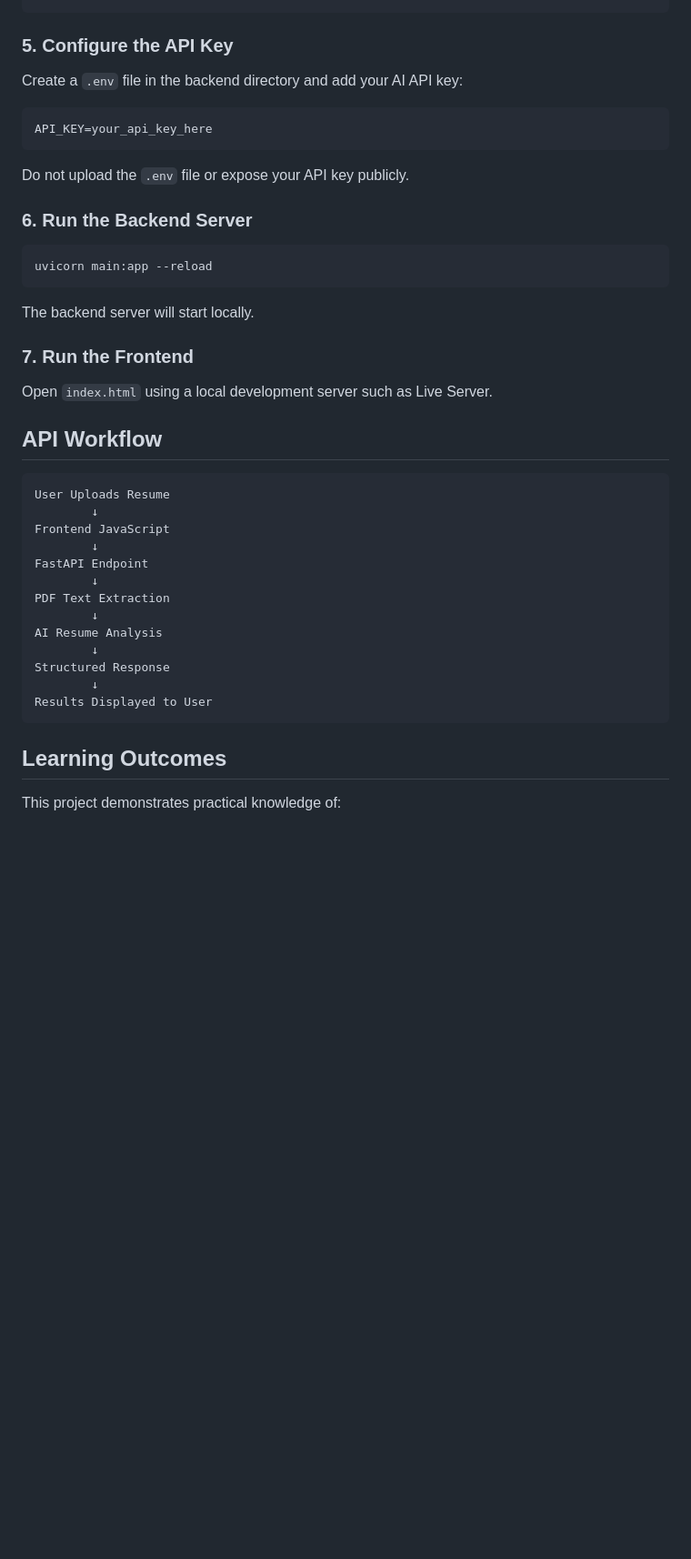
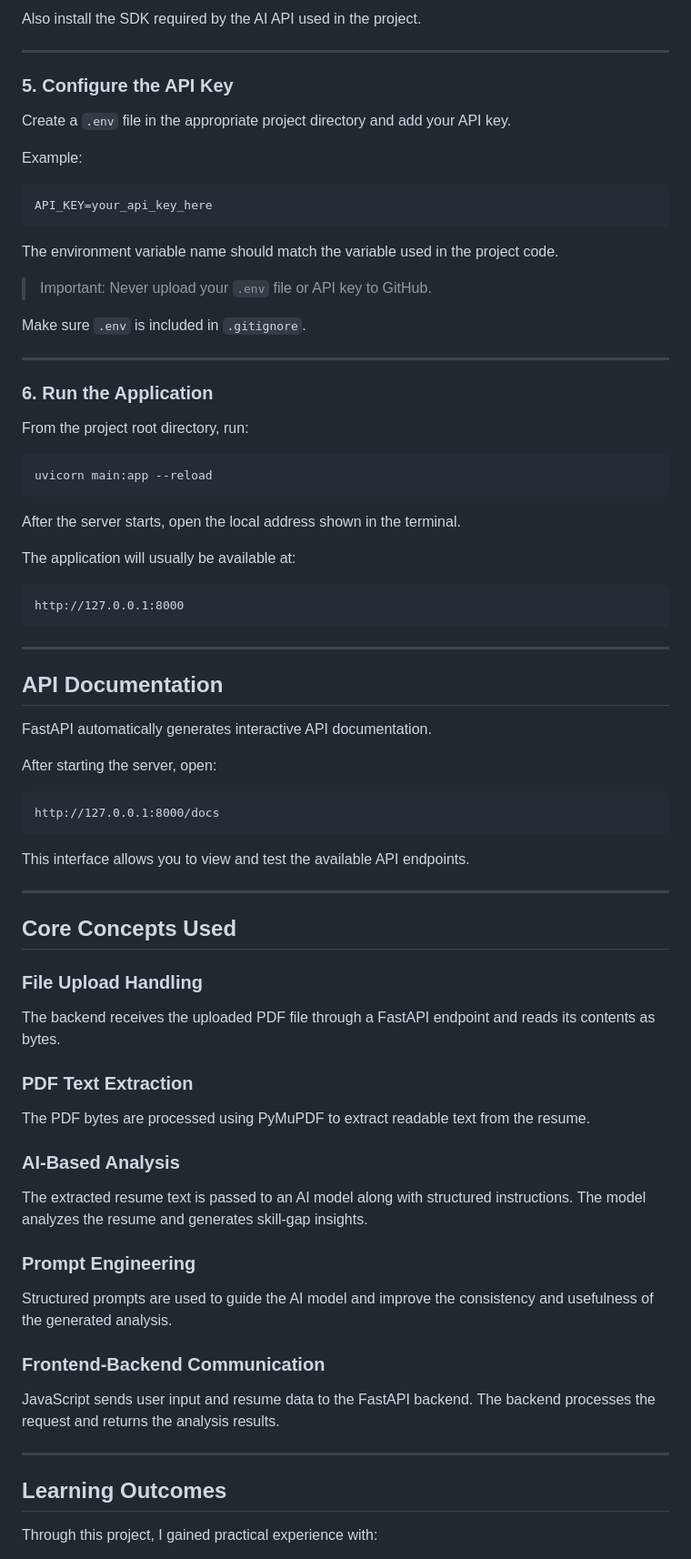
Before and after one commit to BabliBharara/ResumeIQ, a Markdown page: README.md, the part around one of its changes. Shown at 91% size. Drawn GitHub-style; blank space fills up the shorter version.

````diff
--- a/README.md
+++ b/README.md
@@ -103,46 +169,84 @@ pip install -r requirements.txt
 ```
+
+Also install the SDK required by the AI API used in the project.
+
+---
 
 ### 5. Configure the API Key
 
-Create a `.env` file in the backend directory and add your AI API key:
+Create a `.env` file in the appropriate project directory and add your API key.
 
-```text
+Example:
+
+```env
 API_KEY=your_api_key_here
 ```
 
-Do not upload the `.env` file or expose your API key publicly.
+The environment variable name should match the variable used in the project code.
 
-### 6. Run the Backend Server
+> Important: Never upload your `.env` file or API key to GitHub.
+
+Make sure `.env` is included in `.gitignore`.
+
+---
+
+### 6. Run the Application
+
+From the project root directory, run:
 
 ```bash
 uvicorn main:app --reload
 ```
 
-The backend server will start locally.
+After the server starts, open the local address shown in the terminal.
 
-### 7. Run the Frontend
-
-Open `index.html` using a local development server such as Live Server.
-
-## API Workflow
+The application will usually be available at:
 
 ```text
-User Uploads Resume
-        ↓
-Frontend JavaScript
-        ↓
-FastAPI Endpoint
-        ↓
-PDF Text Extraction
-        ↓
-AI Resume Analysis
-        ↓
-Structured Response
-        ↓
-Results Displayed to User
+http://127.0.0.1:8000
 ```
+
+---
+
+## API Documentation
+
+FastAPI automatically generates interactive API documentation.
+
+After starting the server, open:
+
+```text
+http://127.0.0.1:8000/docs
+```
+
+This interface allows you to view and test the available API endpoints.
+
+---
+
+## Core Concepts Used
+
+### File Upload Handling
+
+The backend receives the uploaded PDF file through a FastAPI endpoint and reads its contents as bytes.
+
+### PDF Text Extraction
+
+The PDF bytes are processed using PyMuPDF to extract readable text from the resume.
+
+### AI-Based Analysis
+
+The extracted resume text is passed to an AI model along with structured instructions. The model analyzes the resume and generates skill-gap insights.
+
+### Prompt Engineering
+
+Structured prompts are used to guide the AI model and improve the consistency and usefulness of the generated analysis.
+
+### Frontend-Backend Communication
+
+JavaScript sends user input and resume data to the FastAPI backend. The backend processes the request and returns the analysis results.
+
+---
 
 ## Learning Outcomes
 
-This project demonstrates practical knowledge of:
+Through this project, I gained practical experience with:
 
````
Also changed, not shown: other parts of README.md (+152 -63 lines).
